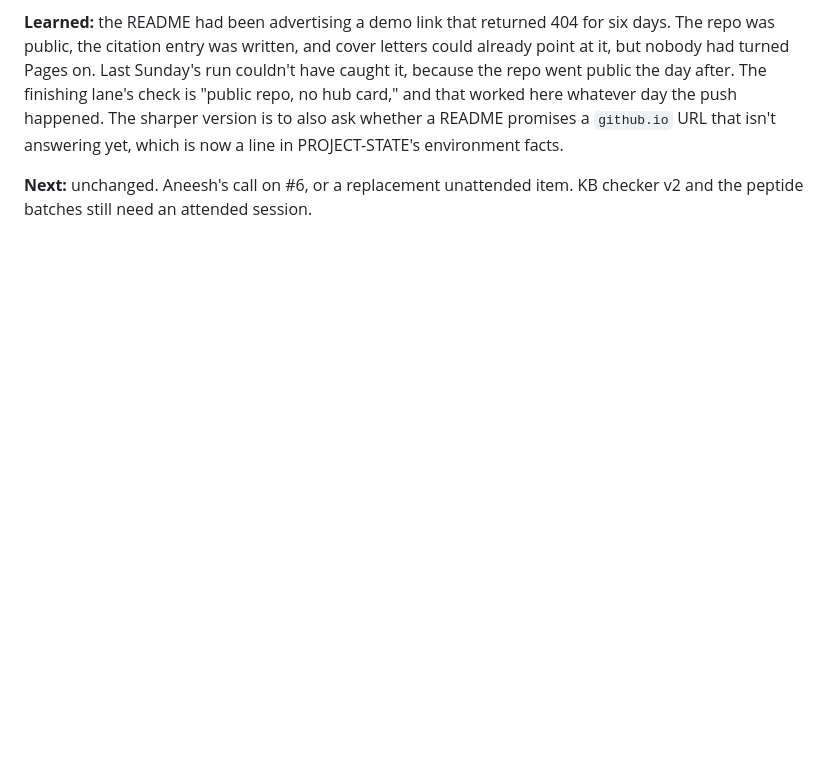
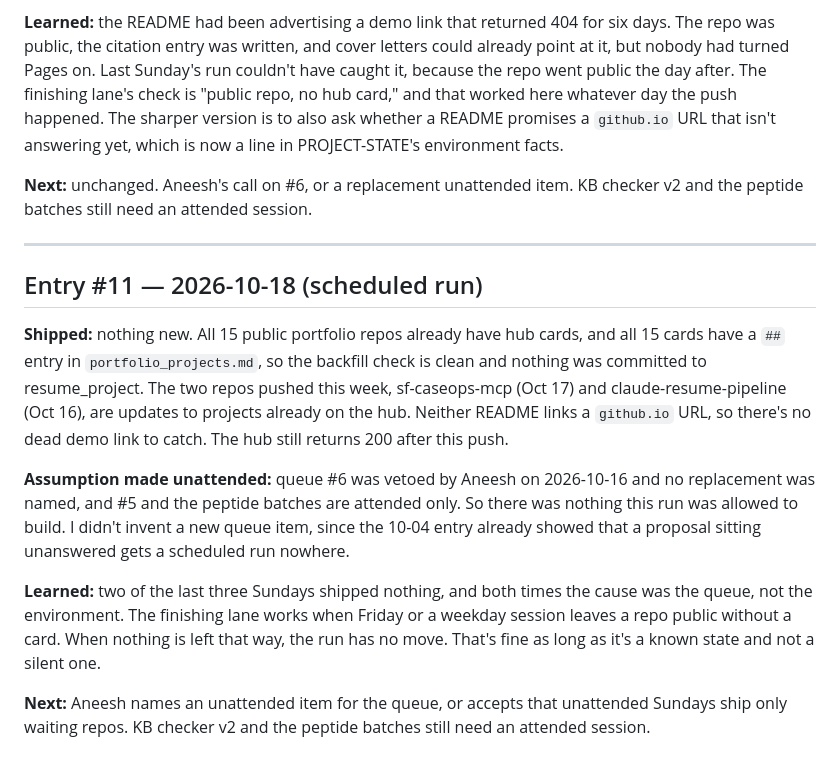
Before and after one commit to neeshykha/portfolio, a Markdown page: LEARNING-LOG.md, the part around the change. GitHub-like rendering; blank space fills up the shorter version.

Commit message:
Ship Sunday 2026-10-18: no waiting repo, no unattended item; log entry #11
Co-Authored-By: Claude Opus 5.5 <noreply@anthropic.com>

```diff
--- a/LEARNING-LOG.md
+++ b/LEARNING-LOG.md
@@ -144,3 +144,15 @@ Enter current MQDs, planned Delta flight spend, and Delta Amex cards (Boost + He
 **Learned:** the README had been advertising a demo link that returned 404 for six days. The repo was public, the citation entry was written, and cover letters could already point at it, but nobody had turned Pages on. Last Sunday's run couldn't have caught it, because the repo went public the day after. The finishing lane's check is "public repo, no hub card," and that worked here whatever day the push happened. The sharper version is to also ask whether a README promises a `github.io` URL that isn't answering yet, which is now a line in PROJECT-STATE's environment facts.
 
 **Next:** unchanged. Aneesh's call on #6, or a replacement unattended item. KB checker v2 and the peptide batches still need an attended session.
+
+---
+
+## Entry #11 — 2026-10-18 (scheduled run)
+
+**Shipped:** nothing new. All 15 public portfolio repos already have hub cards, and all 15 cards have a `##` entry in `portfolio_projects.md`, so the backfill check is clean and nothing was committed to resume_project. The two repos pushed this week, sf-caseops-mcp (Oct 17) and claude-resume-pipeline (Oct 16), are updates to projects already on the hub. Neither README links a `github.io` URL, so there's no dead demo link to catch. The hub still returns 200 after this push.
+
+**Assumption made unattended:** queue #6 was vetoed by Aneesh on 2026-10-16 and no replacement was named, and #5 and the peptide batches are attended only. So there was nothing this run was allowed to build. I didn't invent a new queue item, since the 10-04 entry already showed that a proposal sitting unanswered gets a scheduled run nowhere.
+
+**Learned:** two of the last three Sundays shipped nothing, and both times the cause was the queue, not the environment. The finishing lane works when Friday or a weekday session leaves a repo public without a card. When nothing is left that way, the run has no move. That's fine as long as it's a known state and not a silent one.
+
+**Next:** Aneesh names an unattended item for the queue, or accepts that unattended Sundays ship only waiting repos. KB checker v2 and the peptide batches still need an attended session.
```
Also changed, not shown: PROJECT-STATE.md (+1 -1 lines).
